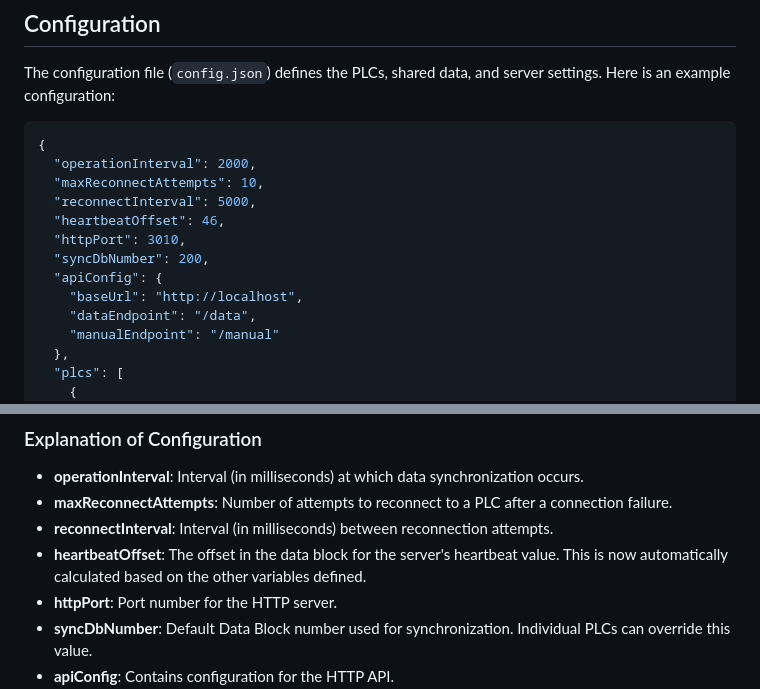
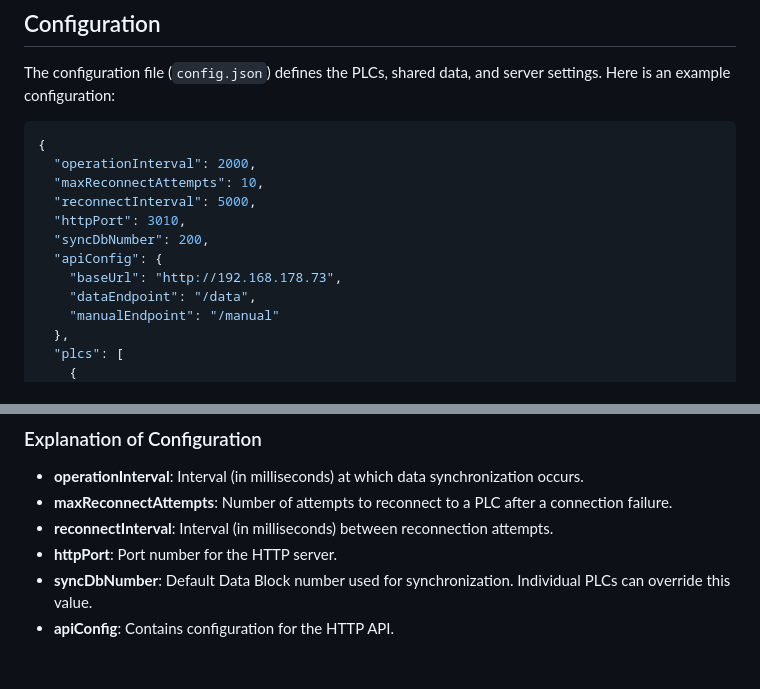
Before and after one commit to nrbrt/s7_sync_server, a Markdown page: README.md, 2 parts joined by grey strips. Drawn GitHub-style; blank space fills up the shorter version.

```diff
--- a/README.md
+++ b/README.md
@@ -55,11 +55,10 @@ The configuration file (`config.json`) defines the PLCs, shared data, and server
   "operationInterval": 2000,
   "maxReconnectAttempts": 10,
   "reconnectInterval": 5000,
-  "heartbeatOffset": 46,
   "httpPort": 3010,
   "syncDbNumber": 200,
   "apiConfig": {
-    "baseUrl": "http://localhost",
+    "baseUrl": "http://192.168.178.73",
     "dataEndpoint": "/data",
     "manualEndpoint": "/manual"
   },
@@ -98,7 +97,6 @@ The configuration file (`config.json`) defines the PLCs, shared data, and server
 - **operationInterval**: Interval (in milliseconds) at which data synchronization occurs.
 - **maxReconnectAttempts**: Number of attempts to reconnect to a PLC after a connection failure.
 - **reconnectInterval**: Interval (in milliseconds) between reconnection attempts.
-- **heartbeatOffset**: The offset in the data block for the server's heartbeat value. This is now automatically calculated based on the other variables defined.
 - **httpPort**: Port number for the HTTP server.
 - **syncDbNumber**: Default Data Block number used for synchronization. Individual PLCs can override this value.
 - **apiConfig**: Contains configuration for the HTTP API.
```
